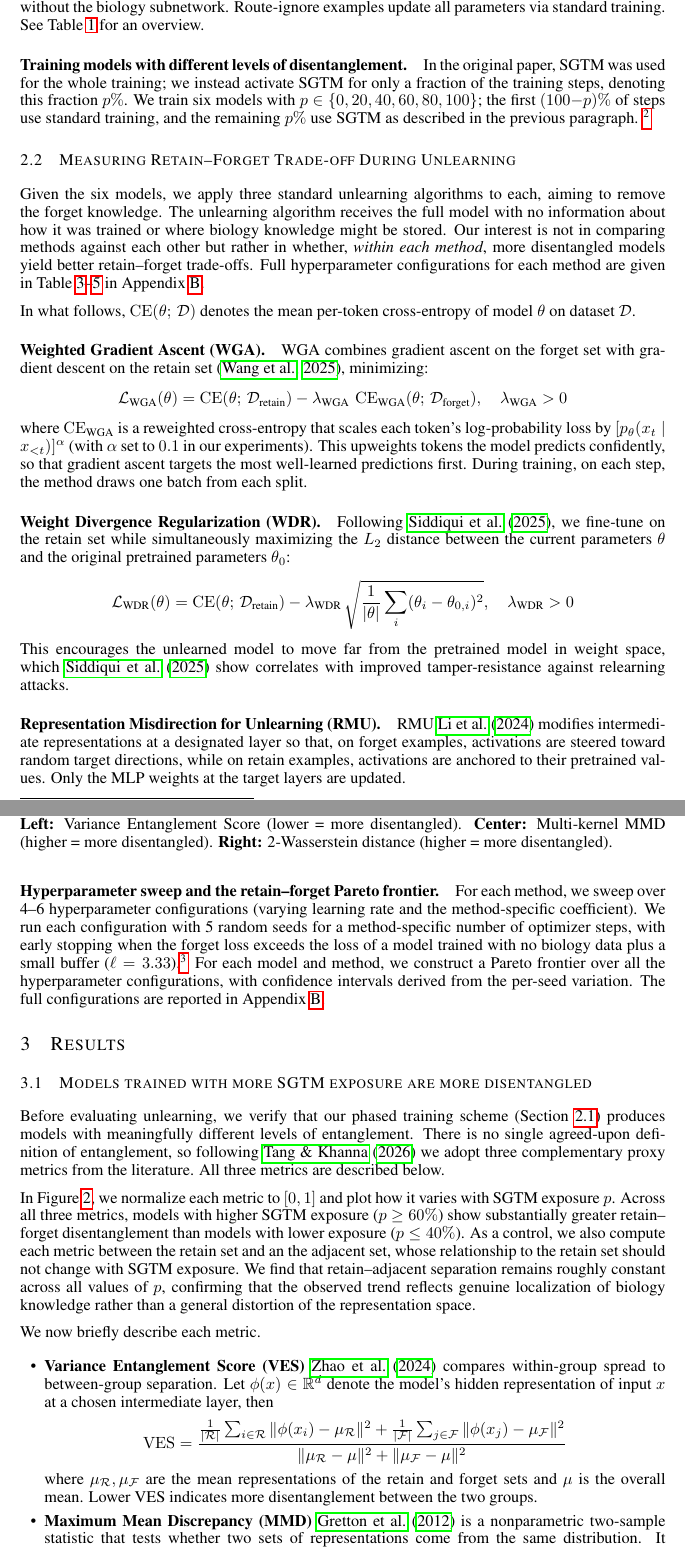
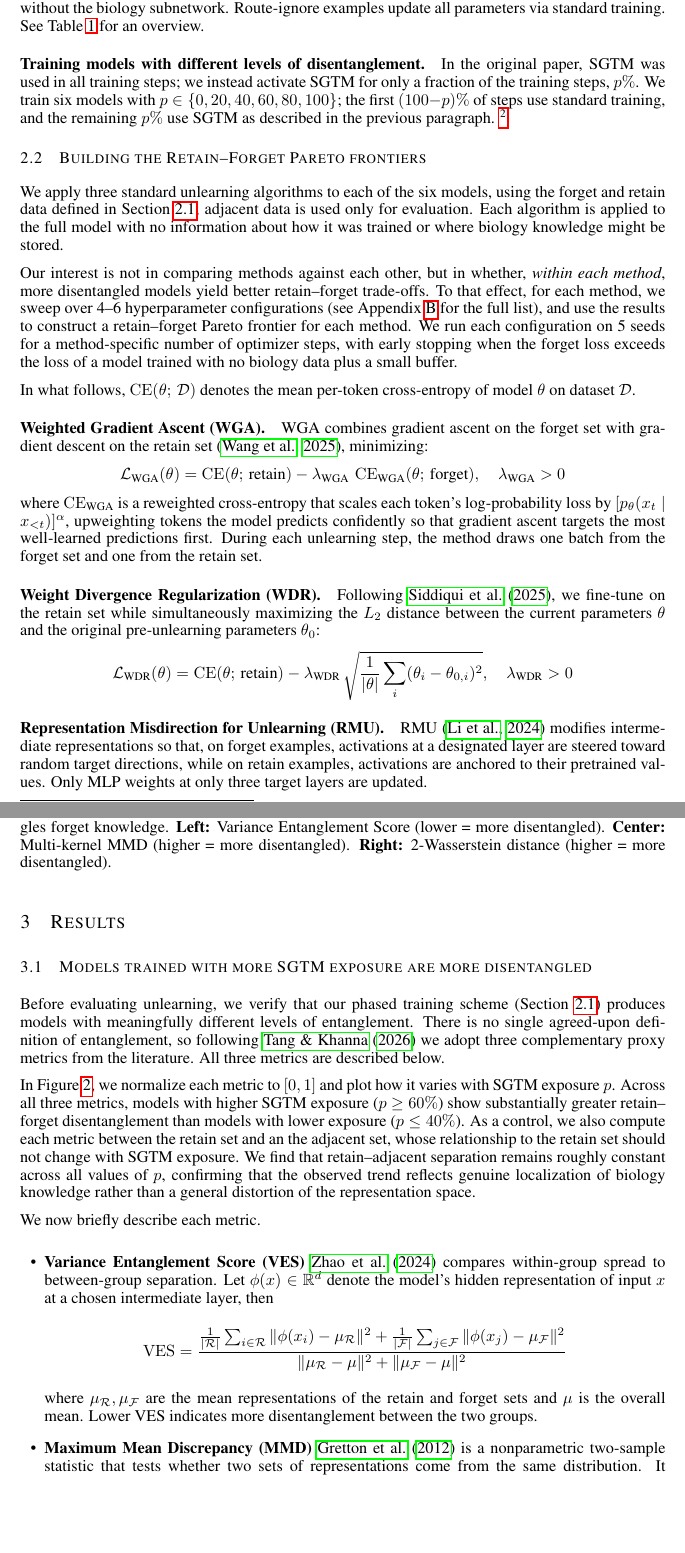
Before and after one commit to Eugleo/report-miniproject-1, a LaTeX document (iclr2026_conference.tex): two parts of pages 3 and 4 of 8, joined at a grey line, cut so that both start at the same text, the shorter picture padded with empty space. Compiled offline with pdfLaTeX.

Commit message:
Final draft of 2.2, new figure

```diff
--- a/iclr2026_conference.tex
+++ b/iclr2026_conference.tex
@@ -141,14 +141,20 @@ See~\cref{tab:interventions} for an overview.
 % --- Training models with different levels of disentanglement ---
 
 \paragraph{Training models with different levels of disentanglement.}
-In the original paper, SGTM was used for the whole training; we instead activate SGTM for only a fraction of the training steps, denoting this fraction $p\%$.
+In the original paper, SGTM was used in all training steps; we instead activate SGTM for only a fraction of the training steps, $p\%$.
 We train six models with $p \in \{0, 20, 40, 60, 80, 100\}$;
 the first $(100{-}p)\%$ of steps use standard training, and the remaining $p\%$ use SGTM as described in the previous paragraph.
 \footnote{Applying SGTM stochastically---routing each example with some probability rather than front-loading standard training and then switching to full SGTM---would produce substantial disentanglement even at low $p$, due to the \emph{absorption effect} described in the original paper.}
-\subsection{Measuring Retain--Forget Trade-off During Unlearning}
+
+\subsection{Building the Retain--Forget Pareto frontiers}
 \label{sec:unlearning}
 
-Given the six models, we apply three standard unlearning algorithms to each, aiming to remove the forget knowledge. The unlearning algorithm receives the full model with no information about how it was trained or where biology knowledge might be stored. Our interest is not in comparing methods against each other but rather in whether, \emph{within each method}, more disentangled models yield better retain--forget trade-offs. Full hyperparameter configurations for each method are given in \cref{tab:wga-hyperparams}--\ref{tab:rmu-hyperparams} in Appendix \ref{app:unlearning-hyperparams}.
+We apply three standard unlearning algorithms to each of the six models, using the forget and retain data defined in~\cref{sec:training}; adjacent data is used only for evaluation.
+Each algorithm is applied to the full model with no information about how it was trained or where biology knowledge might be stored.
+
+Our interest is not in comparing methods against each other, but in whether, \emph{within each method}, more disentangled models yield better retain--forget trade-offs.
+To that effect, for each method, we sweep over 4--6 hyperparameter configurations~(see Appendix \ref{app:unlearning-hyperparams} for the full list), and use the results to construct a retain--forget Pareto frontier for each method.
+We run each configuration on 5 seeds for a method-specific number of optimizer steps, with early stopping when the forget loss exceeds the loss of a model trained with no biology data plus a small buffer.
 
 In what follows, $\operatorname{CE}(\theta;\, \mathcal{D})$ denotes the mean per-token cross-entropy of model~$\theta$ on dataset~$\mathcal{D}$.
 
@@ -159,37 +165,31 @@ WGA combines gradient ascent on the forget set with gradient descent on the reta
 %
 \begin{equation*}
   \mathcal{L}_\text{WGA}(\theta)
-  = \operatorname{CE}(\theta;\, \mathcal{D}_\text{retain})
-  - \lambda_\text{WGA}\, \operatorname{CE}_\text{WGA}(\theta;\, \mathcal{D}_\text{forget}),
+  = \operatorname{CE}(\theta;\, \text{retain})
+  - \lambda_\text{WGA}\, \operatorname{CE}_\text{WGA}(\theta;\, \text{forget}),
   \quad \lambda_\text{WGA} > 0
 \end{equation*}
 %
-where $\operatorname{CE}_\text{WGA}$ is a reweighted cross-entropy that scales each token's log-probability loss by $[p_\theta(x_t \mid x_{<t})]^\alpha$ (with $\alpha$ set to $0.1$ in our experiments). This upweights tokens the model predicts confidently, so that gradient ascent targets the most well-learned predictions first. During training, on each step, the method draws one batch from each split.
+where $\operatorname{CE}_\text{WGA}$ is a reweighted cross-entropy that scales each token's log-probability loss by $[p_\theta(x_t \mid x_{<t})]^\alpha$, upweighting tokens the model predicts confidently so that gradient ascent targets the most well-learned predictions first.
+During each unlearning step, the method draws one batch from the forget set and one from the retain set.
 
 % --- WDR ---
 
 \paragraph{Weight Divergence Regularization (WDR).}
-Following~\citet{siddiqui2025dormant}, we fine-tune on the retain set while simultaneously maximizing the $L_2$ distance between the current parameters $\theta$ and the original pretrained parameters $\theta_0$:
+Following~\citet{siddiqui2025dormant}, we fine-tune on the retain set while simultaneously maximizing the $L_2$ distance between the current parameters~$\theta$ and the original pre-unlearning parameters~$\theta_0$:
 %
 \begin{equation*}
   \mathcal{L}_\text{WDR}(\theta)
-  = \operatorname{CE}(\theta;\, \mathcal{D}_\text{retain})
+  = \operatorname{CE}(\theta;\, \text{retain})
   - \lambda_\text{WDR}\, \sqrt{\frac{1}{|\theta|}\sum_i (\theta_i - \theta_{0,i})^2},
   \quad \lambda_\text{WDR} > 0
 \end{equation*}
-%
-This encourages the unlearned model to move far from the pretrained model in weight space, which~\citet{siddiqui2025dormant} show correlates with improved tamper-resistance against relearning attacks.
 
 % --- RMU ---
 
 \paragraph{Representation Misdirection for Unlearning (RMU).}
-RMU~\cite{li2024wmdp} modifies intermediate representations at a designated layer so that, on forget examples, activations are steered toward random target directions, while on retain examples, activations are anchored to their pretrained values. Only the MLP weights at the target layers are updated.
-
-% --- Sweep, frontier ---
-
-\paragraph{Hyperparameter sweep and the retain--forget Pareto frontier.}
-For each method, we sweep over 4--6 hyperparameter configurations (varying learning rate and the method-specific coefficient). We run each configuration with 5 random seeds for a method-specific number of optimizer steps, with early stopping when the forget loss exceeds the loss of a model trained with no biology data plus a small buffer ($\ell = 3.33$).\footnote{Beyond this point, further increasing the forget loss reflects model degradation rather than meaningful knowledge removal.} For each model and method, we construct a Pareto frontier over all the hyperparameter configurations, with confidence intervals derived from the per-seed variation. The full configurations are reported in Appendix~\ref{app:unlearning-hyperparams}.
-
+RMU~\citep{li2024wmdp} modifies intermediate representations so that, on forget examples, activations at a designated layer are steered toward random target directions, while on retain examples, activations are anchored to their pretrained values.
+Only MLP weights at only three target layers are updated.
 \section{Results}
 
 \subsection{Models trained with more SGTM exposure are more disentangled}
@@ -202,7 +202,7 @@ In \cref{figure:disentanglement}, we normalize each metric to $[0, 1]$ and plot
 \begin{figure}[t]
   \centering
   \includegraphics[width=\linewidth]{assets/wiki_entanglement_normalized.pdf}
-  \caption{Three proxy metrics of retain--forget disentanglement as a function of model's exposure to SGTM exposure, each normalized to $[0, 1]$, with retain--adjacent as control. All three metrics show a sharp increase in retain--forget disentanglement between $40\%$ and $60\%$, while retain--adjacent disentanglement remains roughly flat, confirming that SGTM selectively disentangles forget knowledge. \textbf{Left:} Variance Entanglement Score (lower = more disentangled). \textbf{Center:} Multi-kernel MMD (higher = more disentangled). \textbf{Right:} 2-Wasserstein distance (higher = more disentangled).}
+  \caption{Three proxy metrics of disentanglement between retain, forget, and adjacent examples as a function of the fraction of SGTM training steps, each normalized to $[0, 1]$. All three metrics show a sharp increase in retain--forget and adjacent--forget disentanglement between $40\%$ and $60\%$, while retain--adjacent disentanglement remains roughly flat, confirming that SGTM selectively disentangles forget knowledge. \textbf{Left:} Variance Entanglement Score (lower = more disentangled). \textbf{Center:} Multi-kernel MMD (higher = more disentangled). \textbf{Right:} 2-Wasserstein distance (higher = more disentangled).}
   \label{figure:disentanglement}
 \end{figure}
 
```
Also changed, not shown: iclr2026_conference.bib (+15 -0 lines), assets/wiki_entanglement_normalized.pdf, iclr2026_conference.tex (11 more changed lines).
